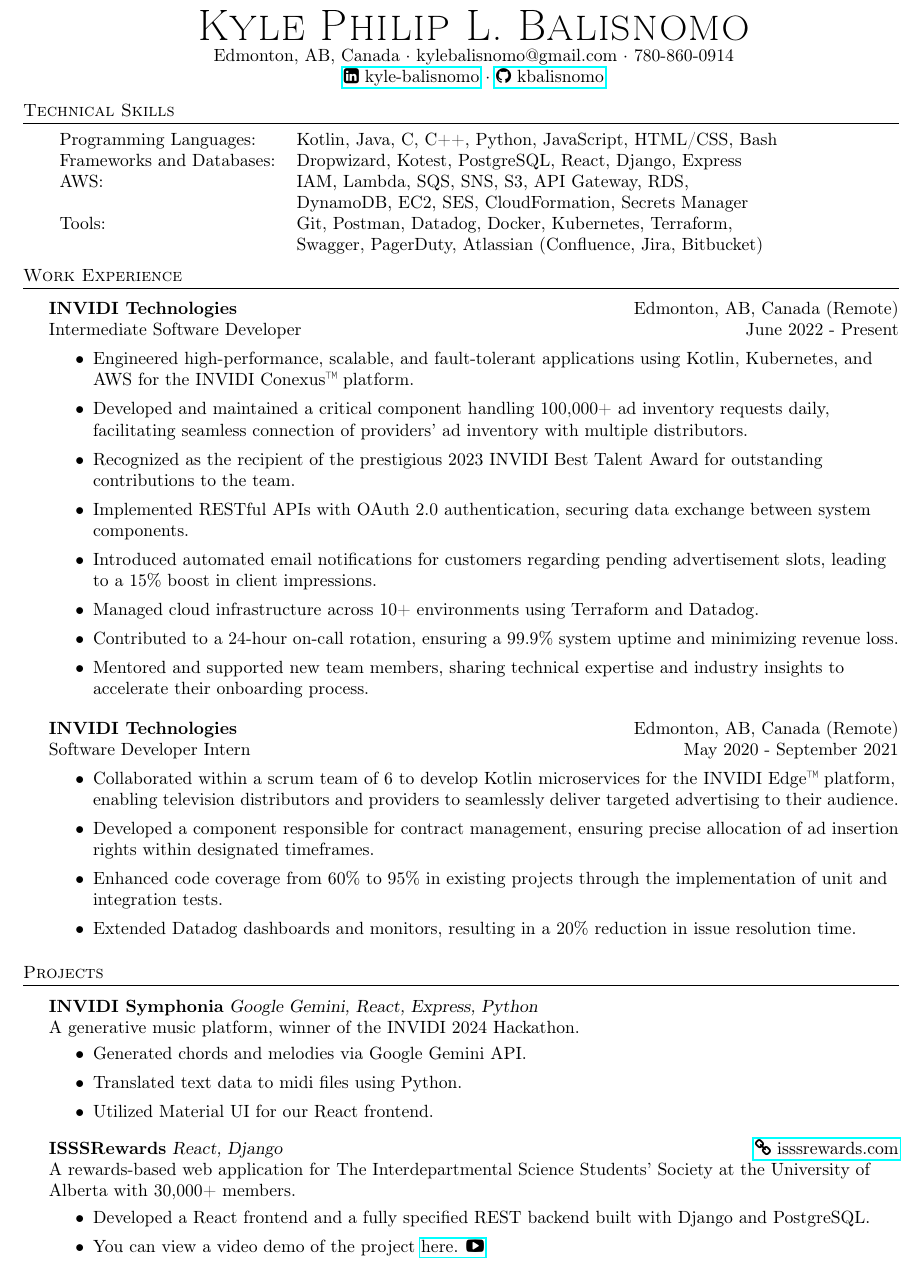
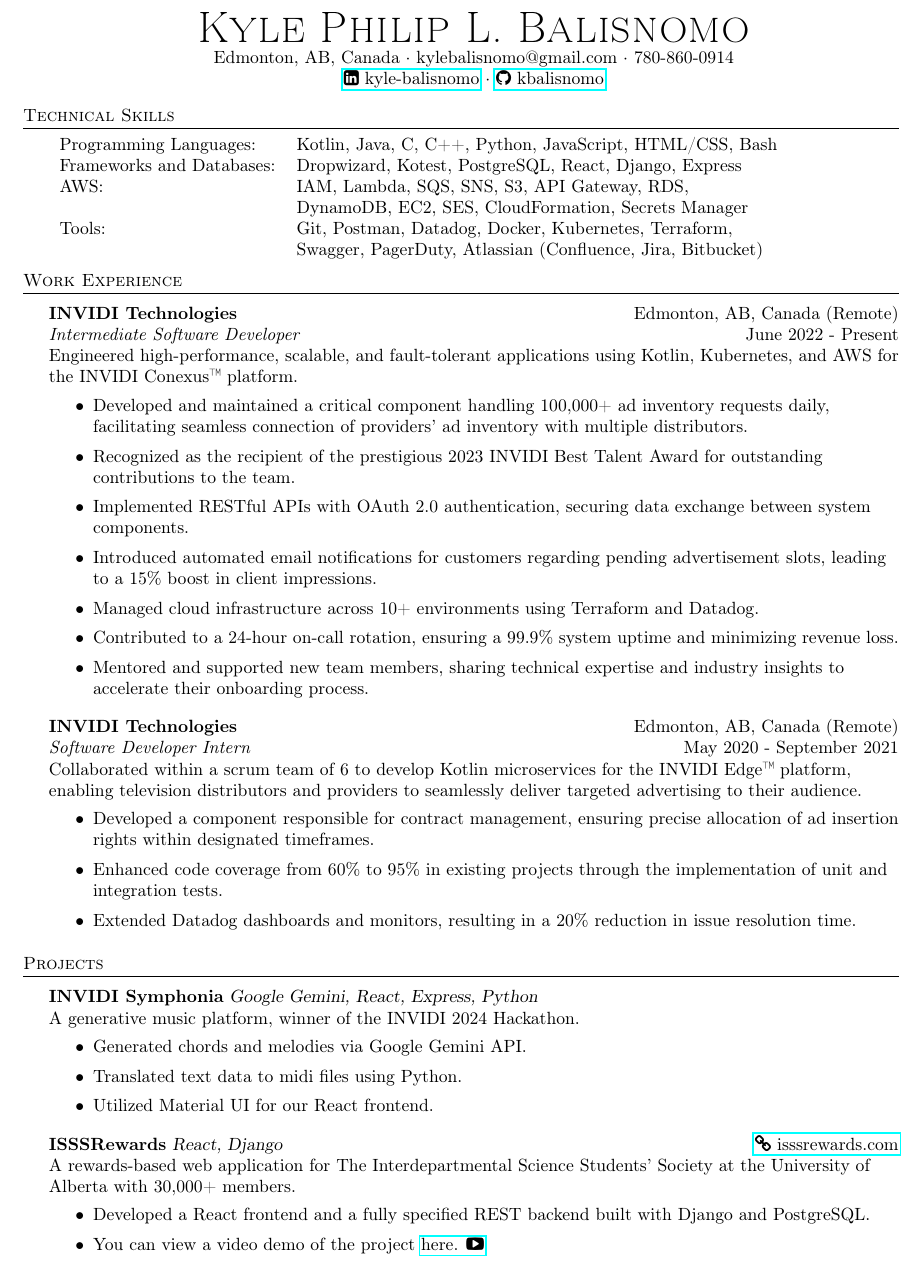
Before and after one commit to kbalisnomo/resume, a LaTeX CV (Kyle Balisnomo Resume.tex): part of the page, cut so that both start at the same text. Compiled offline with pdfLaTeX.

Commit message:
Make job title italics again and re-add job summaries

```diff
--- a/Kyle Balisnomo Resume.tex
+++ b/Kyle Balisnomo Resume.tex
@@ -100,10 +100,10 @@
 \vspace{1mm}
 
 \textbf{INVIDI Technologies} \hfill Edmonton, AB, Canada (Remote)\\
-Intermediate Software Developer \hfill June 2022 - Present \\
+\textit{Intermediate Software Developer} \hfill June 2022 - Present \\
+Engineered high-performance, scalable, and fault-tolerant applications using Kotlin, Kubernetes, and AWS for the INVIDI Conexus™ platform.
 \vspace{-1mm}
 \begin{itemize} \itemsep 1pt
-    \item Engineered high-performance, scalable, and fault-tolerant applications using Kotlin, Kubernetes, and AWS for the INVIDI Conexus™ platform.
     \item Developed and maintained a critical component handling 100,000+ ad inventory requests daily, facilitating seamless connection of providers' ad inventory with multiple distributors.
     \item Recognized as the recipient of the prestigious 2023 INVIDI Best Talent Award for outstanding contributions to the team.
     \item Implemented RESTful APIs with OAuth 2.0 authentication, securing data exchange between system components.
@@ -115,10 +115,10 @@
 \vspace{1mm}
 
 \textbf{INVIDI Technologies} \hfill Edmonton, AB, Canada (Remote)\\
-Software Developer Intern \hfill May 2020 - September 2021\\
+\textit{Software Developer Intern} \hfill May 2020 - September 2021\\
+Collaborated within a scrum team of 6 to develop Kotlin microservices for the INVIDI Edge™ platform, enabling television distributors and providers to seamlessly deliver targeted advertising to their audience.
 \vspace{-1mm}
 \begin{itemize} \itemsep 1pt
-    \item Collaborated within a scrum team of 6 to develop Kotlin microservices for the INVIDI Edge™ platform, enabling television distributors and providers to seamlessly deliver targeted advertising to their audience.
     \item Developed a component responsible for contract management, ensuring precise allocation of ad insertion rights within designated timeframes.
 	\item Enhanced code coverage from 60\% to 95\% in existing projects through the implementation of unit and integration tests.
 	\item Extended Datadog dashboards and monitors, resulting in a 20\% reduction in issue resolution time.
```
Also changed, not shown: Kyle Balisnomo Resume.pdf.
